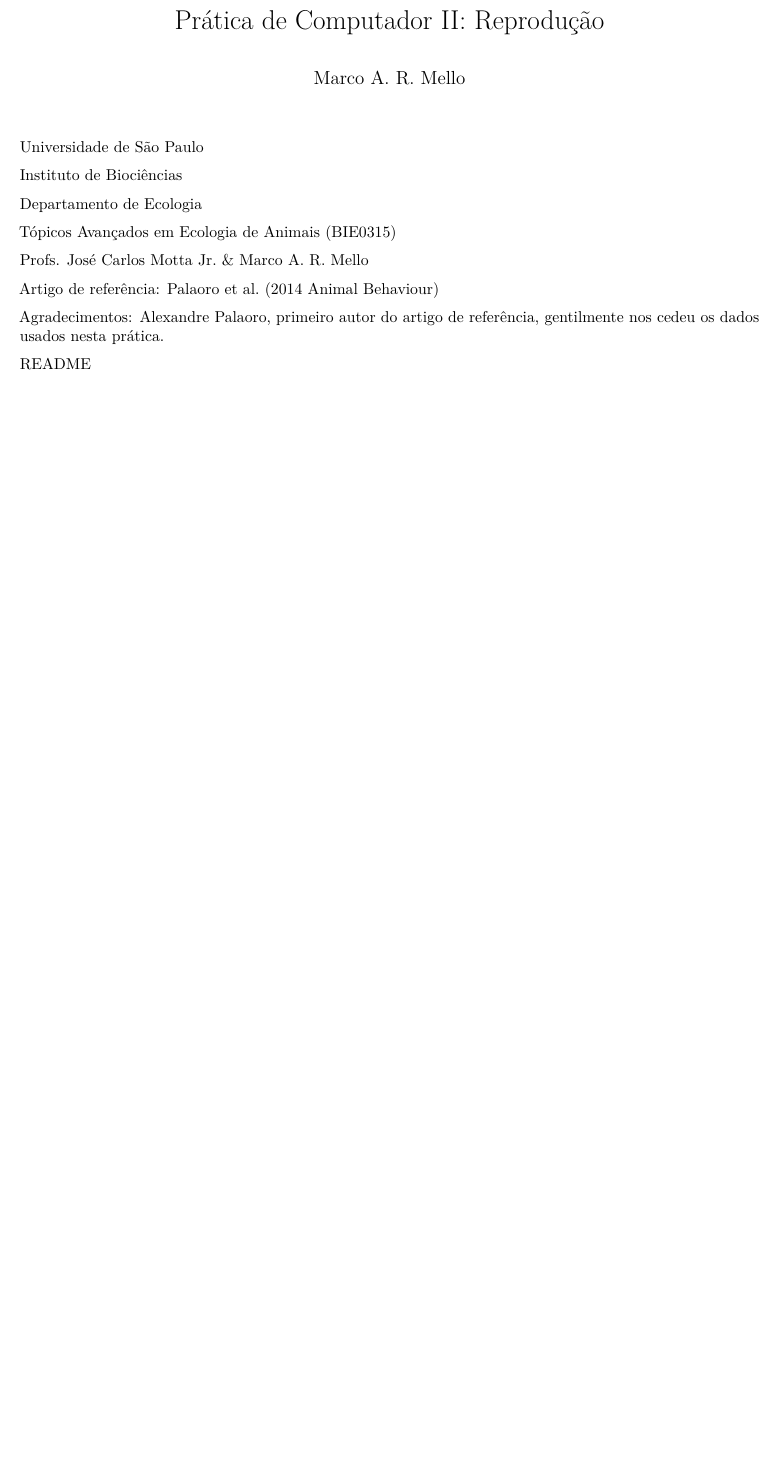
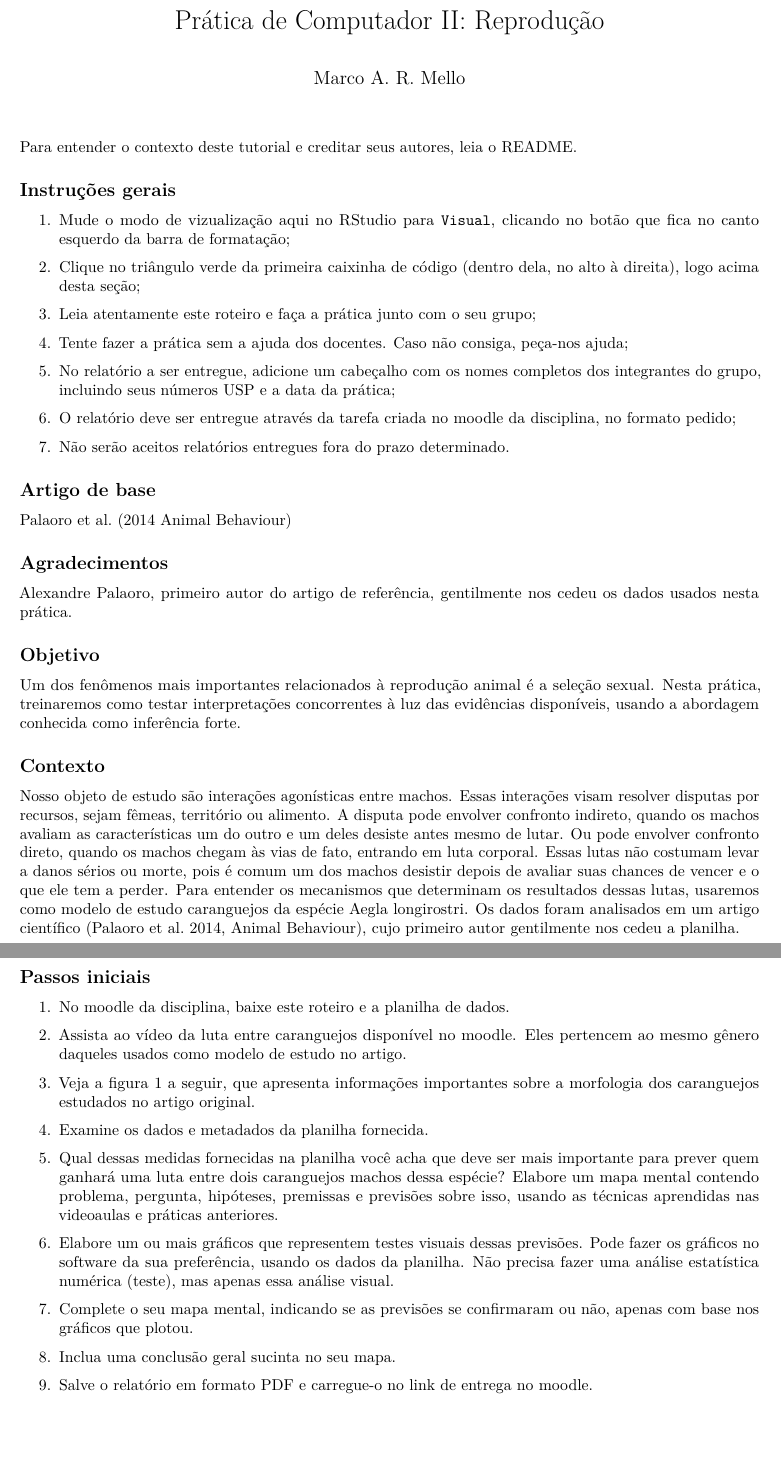
Before and after one commit to marmello77/EcoAnimal, an R Markdown document (PC2 Reproducao/reproducao.Rmd): part of page 1 of 14 before the commit and two parts of pages 1 and 2 of 17 after it, the two joined at a grey line, cut so that both start at the same text, the shorter picture padded with empty space. Rendered offline with R 4.5, knitr and Pandoc, then LaTeX, with nearby package versions.

Commit message:
Atualizando PC2

````diff
--- a/PC2 Reproducao/reproducao.Rmd
+++ b/PC2 Reproducao/reproducao.Rmd
@@ -14,23 +14,94 @@ prettyNum(x, big.mark=",")
 })
 ```
 
-Universidade de São Paulo
+Para entender o contexto deste tutorial e creditar seus autores, leia o
+[README](https://github.com/marmello77/EcoAnimal/blob/main/README.md).
 
-Instituto de Biociências
+## Instruções gerais
 
-Departamento de Ecologia
+1.  Mude o modo de vizualização aqui no RStudio para `Visual`, clicando
+    no botão que fica no canto esquerdo da barra de formatação;
 
-[Tópicos Avançados em Ecologia de Animais
-(BIE0315)](https://uspdigital.usp.br/jupiterweb/obterDisciplina?sgldis=BIE0315&verdis=4)
+2.  Clique no triângulo verde da primeira caixinha de código (dentro
+    dela, no alto à direita), logo acima desta seção;
 
-Profs. José Carlos Motta Jr. & Marco A. R. Mello
+3.  Leia atentamente este roteiro e faça a prática junto com o seu
+    grupo;
 
-Artigo de referência: [Palaoro et al. (2014 Animal
+4.  Tente fazer a prática sem a ajuda dos docentes. Caso não consiga,
+    peça-nos ajuda;
+
+5.  No relatório a ser entregue, adicione um cabeçalho com os nomes
+    completos dos integrantes do grupo, incluindo seus números USP e a
+    data da prática;
+
+6.  O relatório deve ser entregue através da tarefa criada no moodle da
+    disciplina, no formato pedido;
+
+7.  Não serão aceitos relatórios entregues fora do prazo determinado.
+
+## Artigo de base
+
+[Palaoro et al. (2014 Animal
 Behaviour)](http://dx.doi.org/10.1016/j.anbehav.2014.06.014)
 
-Agradecimentos: [Alexandre
-Palaoro](https://github.com/alexandrepalaoro), primeiro autor do artigo
-de referência, gentilmente nos cedeu os dados usados nesta prática.
+## Agradecimentos
 
-[README](https://github.com/marmello77/EcoAnimal#readme)
+[Alexandre Palaoro](https://github.com/alexandrepalaoro), primeiro autor
+do artigo de referência, gentilmente nos cedeu os dados usados nesta
+prática.
 
+## **Objetivo**
+
+Um dos fenômenos mais importantes relacionados à reprodução animal é a
+seleção sexual. Nesta prática, treinaremos como testar interpretações
+concorrentes à luz das evidências disponíveis, usando a abordagem
+conhecida como inferência forte.
+
+## Contexto
+
+Nosso objeto de estudo são interações agonísticas entre machos. Essas
+interações visam resolver disputas por recursos, sejam fêmeas,
+território ou alimento. A disputa pode envolver confronto indireto,
+quando os machos avaliam as características um do outro e um deles
+desiste antes mesmo de lutar. Ou pode envolver confronto direto, quando
+os machos chegam às vias de fato, entrando em luta corporal. Essas lutas
+não costumam levar a danos sérios ou morte, pois é comum um dos machos
+desistir depois de avaliar suas chances de vencer e o que ele tem a
+perder. Para entender os mecanismos que determinam os resultados dessas
+lutas, usaremos como modelo de estudo caranguejos da espécie Aegla
+longirostri. Os dados foram analisados em um artigo científico (Palaoro
+et al. 2014, Animal Behaviour), cujo primeiro autor gentilmente nos
+cedeu a planilha.
+
+## Passos iniciais
+
+1.  No moodle da disciplina, baixe este roteiro e a planilha de dados.
+
+2.  Assista ao vídeo da luta entre caranguejos disponível no moodle.
+    Eles pertencem ao mesmo gênero daqueles usados como modelo de estudo
+    no artigo.
+
+3.  Veja a figura 1 a seguir, que apresenta informações importantes
+    sobre a morfologia dos caranguejos estudados no artigo original.
+
+4.  Examine os dados e metadados da planilha fornecida.
+
+5.  Qual dessas medidas fornecidas na planilha você acha que deve ser
+    mais importante para prever quem ganhará uma luta entre dois
+    caranguejos machos dessa espécie? Elabore um mapa mental contendo
+    problema, pergunta, hipóteses, premissas e previsões sobre isso,
+    usando as técnicas aprendidas nas videoaulas e práticas anteriores.
+
+6.  Elabore um ou mais gráficos que representem testes visuais dessas
+    previsões. Pode fazer os gráficos no software da sua preferência,
+    usando os dados da planilha. Não precisa fazer uma análise
+    estatística numérica (teste), mas apenas essa análise visual.
+
+7.  Complete o seu mapa mental, indicando se as previsões se confirmaram
+    ou não, apenas com base nos gráficos que plotou.
+
+8.  Inclua uma conclusão geral sucinta no seu mapa.
+
+9.  Salve o relatório em formato PDF e carregue-o no link de entrega no
+    moodle.
````
Also changed, not shown: PC1 Metodo/metodo.Rmd (+15 -13 lines), PC1 Metodo/mapa_mental.png (deleted), PC1 Metodo/pc1 roteiro.pdf (deleted), PC2 Reproducao/Figura 1.png (added), PC2 Reproducao/images/Figura 1.png (added), README.md, PC2 Reproducao/reproducao.Rmd (47 more changed lines).
